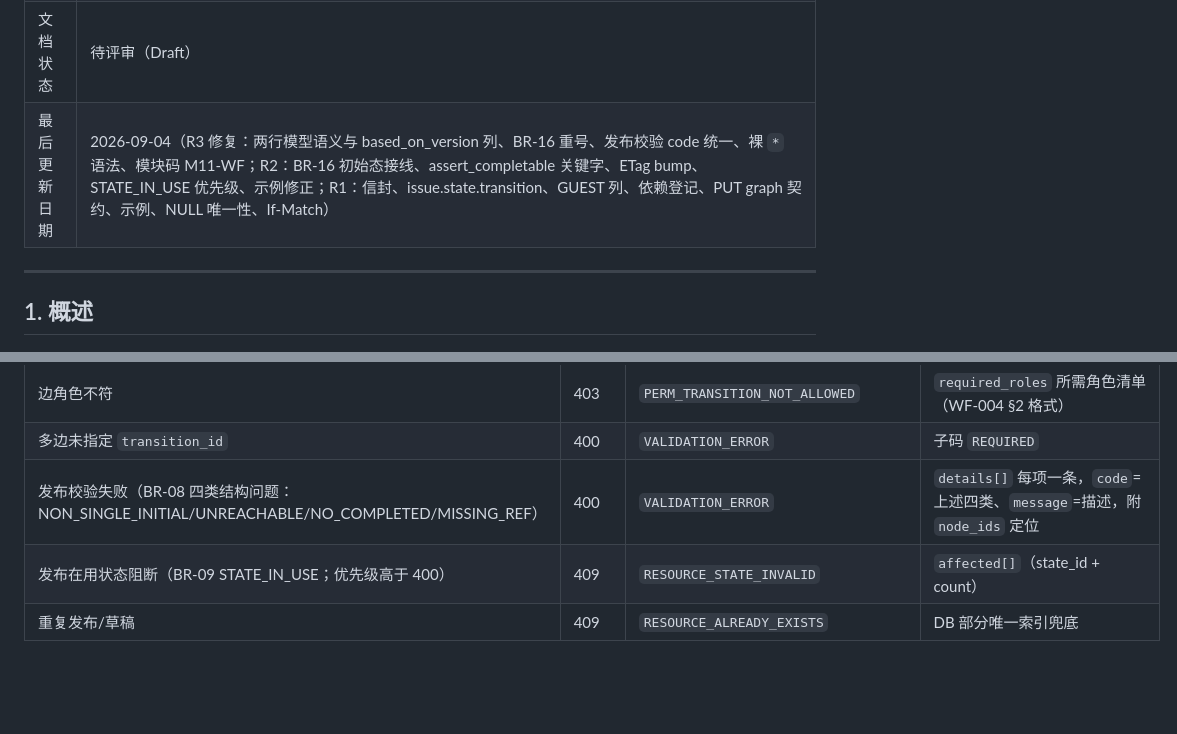
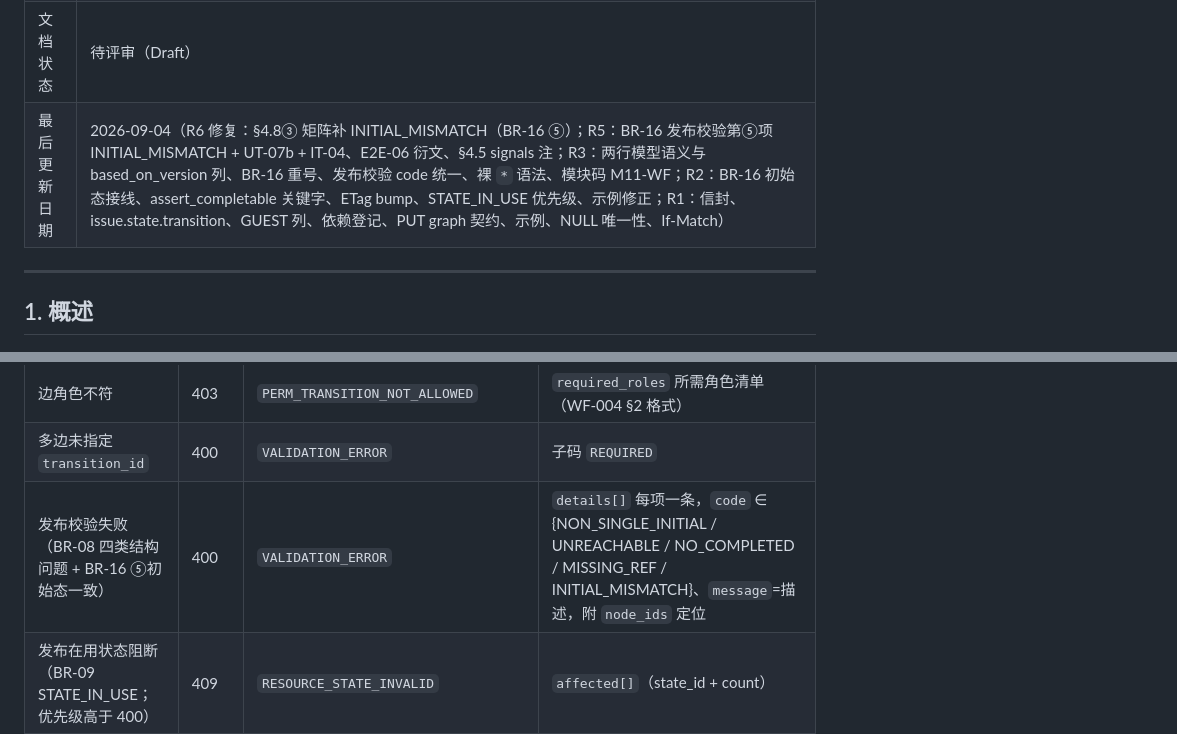
Before and after one commit to RabbitAI-Lab/RabbitProjects, a Markdown page: docs/sprint-7-enterprise-workflow/WF-001-workflow-canvas.md, 2 parts joined by grey strips. GitHub-like rendering; blank space fills up the shorter version.

```diff
--- a/docs/sprint-7-enterprise-workflow/WF-001-workflow-canvas.md
+++ b/docs/sprint-7-enterprise-workflow/WF-001-workflow-canvas.md
@@ -11,7 +11,7 @@
 | 上游依赖 | Sprint 6 标准版 V1.0 发布（状态模型稳定）；`TASK-005` 完成守卫（BLOCKER_SQL 钩子）；`TASK-010` Activity 管道 |
 | 下游消费 | **WF-002**（审批挂接 `side_effects` 协议 / `approval_flow` FK）、**WF-003**（自动化规则消费流转事件）、**WF-004**（守卫矩阵落地 `guards` 协议）、**WF-005**（模板序列化为三表结构）、**WF-006**（审批留痕）、Sprint 8 组织治理 |
 | 文档状态 | 待评审（Draft） |
-| 最后更新日期 | 2026-09-04（R3 修复：两行模型语义与 based_on_version 列、BR-16 重号、发布校验 code 统一、裸 `*` 语法、模块码 M11-WF；R2：BR-16 初始态接线、assert_completable 关键字、ETag bump、STATE_IN_USE 优先级、示例修正；R1：信封、issue.state.transition、GUEST 列、依赖登记、PUT graph 契约、示例、NULL 唯一性、If-Match） |
+| 最后更新日期 | 2026-09-04（R6 修复：§4.8③ 矩阵补 INITIAL_MISMATCH（BR-16 ⑤）；R5：BR-16 发布校验第⑤项 INITIAL_MISMATCH + UT-07b + IT-04、E2E-06 衍文、§4.5 signals 注；R3：两行模型语义与 based_on_version 列、BR-16 重号、发布校验 code 统一、裸 `*` 语法、模块码 M11-WF；R2：BR-16 初始态接线、assert_completable 关键字、ETag bump、STATE_IN_USE 优先级、示例修正；R1：信封、issue.state.transition、GUEST 列、依赖登记、PUT graph 契约、示例、NULL 唯一性、If-Match） |
 
 ---
 
@@ -767,7 +767,7 @@ def validate_for_publish(wf: Workflow) -> list[PublishIssue]:
 | 工时必填未填 | 400 | `VALIDATION_ESTIMATE_REQUIRED` | — |
 | 边角色不符 | 403 | `PERM_TRANSITION_NOT_ALLOWED` | `required_roles` 所需角色清单（WF-004 §2 格式） |
 | 多边未指定 `transition_id` | 400 | `VALIDATION_ERROR` | 子码 `REQUIRED` |
-| 发布校验失败（BR-08 四类结构问题：NON_SINGLE_INITIAL/UNREACHABLE/NO_COMPLETED/MISSING_REF） | 400 | `VALIDATION_ERROR` | `details[]` 每项一条，`code`=上述四类、`message`=描述，附 `node_ids` 定位 |
+| 发布校验失败（BR-08 四类结构问题 + BR-16 ⑤初始态一致） | 400 | `VALIDATION_ERROR` | `details[]` 每项一条，`code` ∈ {NON_SINGLE_INITIAL / UNREACHABLE / NO_COMPLETED / MISSING_REF / INITIAL_MISMATCH}、`message`=描述，附 `node_ids` 定位 |
 | 发布在用状态阻断（BR-09 STATE_IN_USE；优先级高于 400） | 409 | `RESOURCE_STATE_INVALID` | `affected[]`（state_id + count） |
 | 重复发布/草稿 | 409 | `RESOURCE_ALREADY_EXISTS` | DB 部分唯一索引兜底 |
 
```
Also changed, not shown: docs/plan/文档质量评审状态.md (+1 -1 lines), docs/sprint-7-enterprise-workflow/sprint-overview.md (+1 -1 lines).
